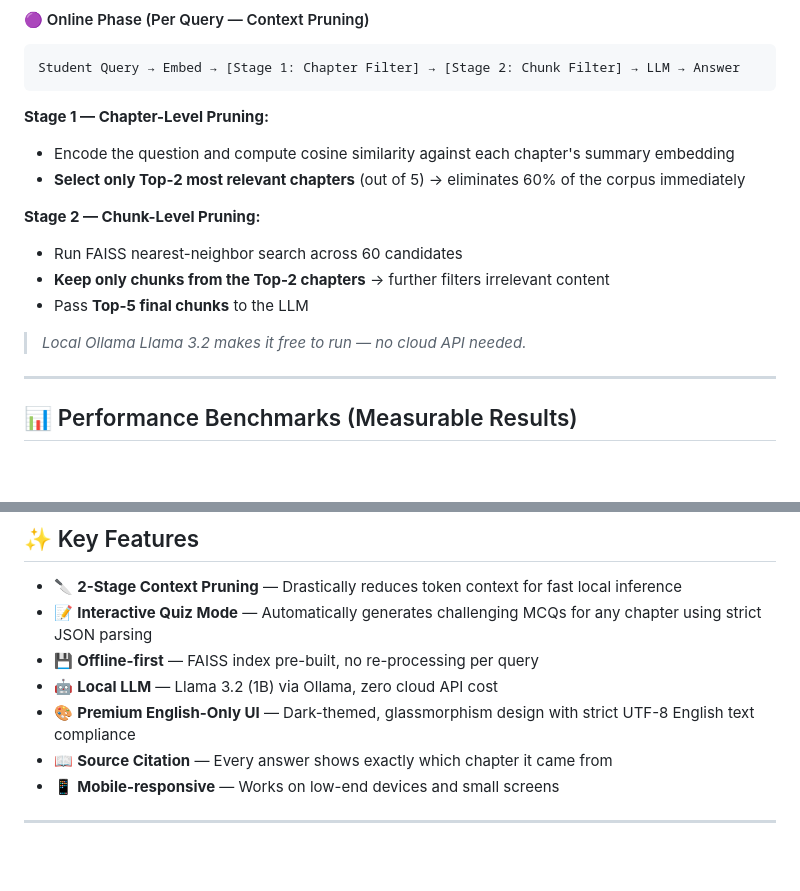
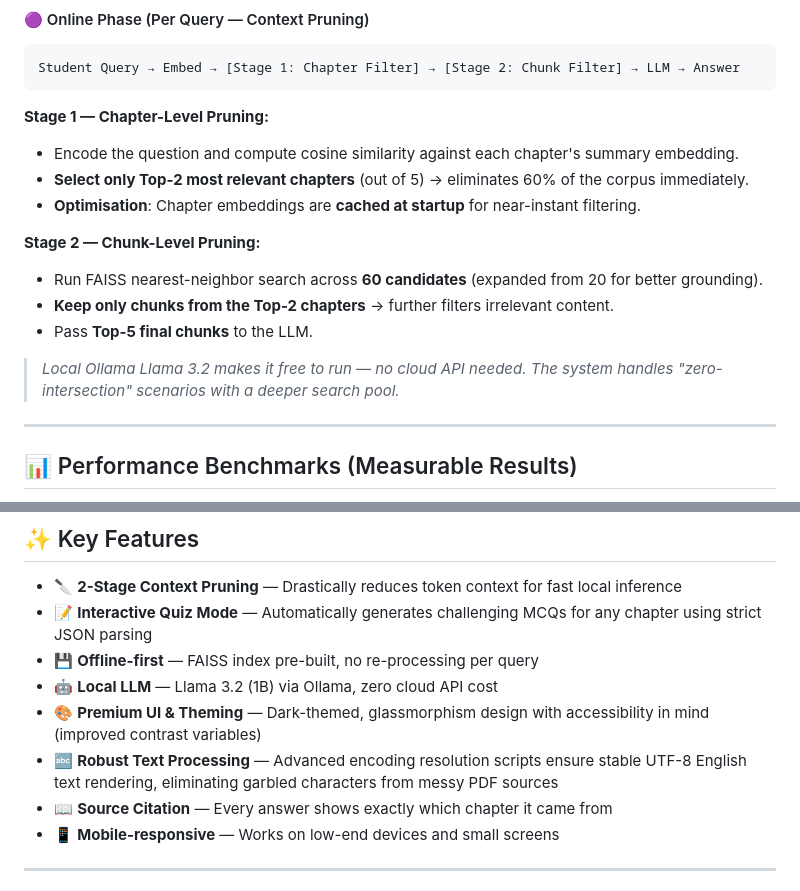
Before and after one commit to anshika1179/scaledown-GenCoder, a Markdown page: README.md, 2 parts joined by grey strips. GitHub-like rendering; blank space fills up the shorter version.

Commit message:
docs: Update README with refined pruning and UI/encoding fixes

````diff
--- a/README.md
+++ b/README.md
@@ -61,15 +61,17 @@ Student Query → Embed → [Stage 1: Chapter Filter] → [Stage 2: Chunk Filter
 ```
 
 **Stage 1 — Chapter-Level Pruning:**
-- Encode the question and compute cosine similarity against each chapter's summary embedding
-- **Select only Top-2 most relevant chapters** (out of 5) → eliminates 60% of the corpus immediately
+- Encode the question and compute cosine similarity against each chapter's summary embedding.
+- **Select only Top-2 most relevant chapters** (out of 5) → eliminates 60% of the corpus immediately.
+- **Optimisation**: Chapter embeddings are **cached at startup** for near-instant filtering.
 
 **Stage 2 — Chunk-Level Pruning:**
-- Run FAISS nearest-neighbor search across 60 candidates
-- **Keep only chunks from the Top-2 chapters** → further filters irrelevant content
-- Pass **Top-5 final chunks** to the LLM
+- Run FAISS nearest-neighbor search across **60 candidates** (expanded from 20 for better grounding).
+- **Keep only chunks from the Top-2 chapters** → further filters irrelevant content.
+- Pass **Top-5 final chunks** to the LLM.
 
-> *Local Ollama Llama 3.2 makes it free to run — no cloud API needed.*
+> *Local Ollama Llama 3.2 makes it free to run — no cloud API needed. The system handles "zero-intersection" scenarios with a deeper search pool.*
+
 
 ---
 
@@ -192,7 +194,8 @@ streamlit run app.py
 - 📝 **Interactive Quiz Mode** — Automatically generates challenging MCQs for any chapter using strict JSON parsing
 - 💾 **Offline-first** — FAISS index pre-built, no re-processing per query
 - 🤖 **Local LLM** — Llama 3.2 (1B) via Ollama, zero cloud API cost
-- 🎨 **Premium English-Only UI** — Dark-themed, glassmorphism design with strict UTF-8 English text compliance
+- 🎨 **Premium UI & Theming** — Dark-themed, glassmorphism design with accessibility in mind (improved contrast variables)
+- 🔤 **Robust Text Processing** — Advanced encoding resolution scripts ensure stable UTF-8 English text rendering, eliminating garbled characters from messy PDF sources
 - 📖 **Source Citation** — Every answer shows exactly which chapter it came from
 - 📱 **Mobile-responsive** — Works on low-end devices and small screens
 
````
